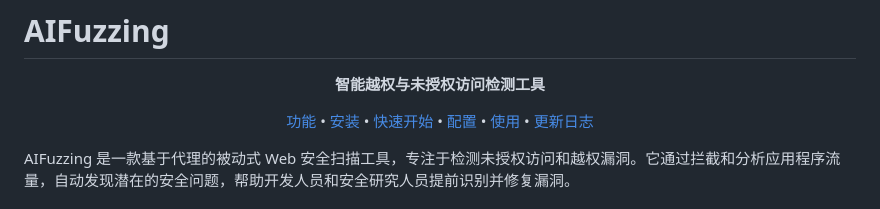
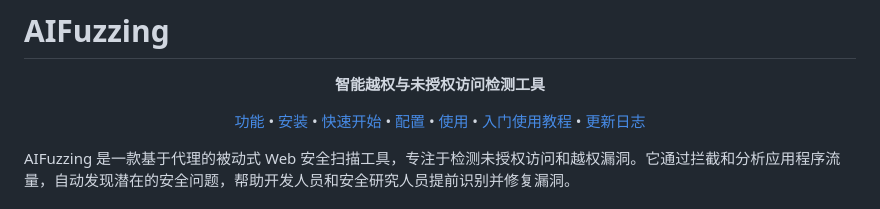
Before and after one commit to darkfiv/AIFuzzing, a Markdown page: README.md, the part around the change. Drawn GitHub-style.

```diff
--- a/README.md
+++ b/README.md
@@ -8,7 +8,9 @@
     <a href="#快速开始">快速开始</a> •
     <a href="#配置详解">配置</a> •
     <a href="#web-界面使用">使用</a> •
+    <a href="#web-界面使用">入门使用教程</a> •
     <a href="#更新日志">更新日志</a>
+
   </p>
 </div>
 
```
